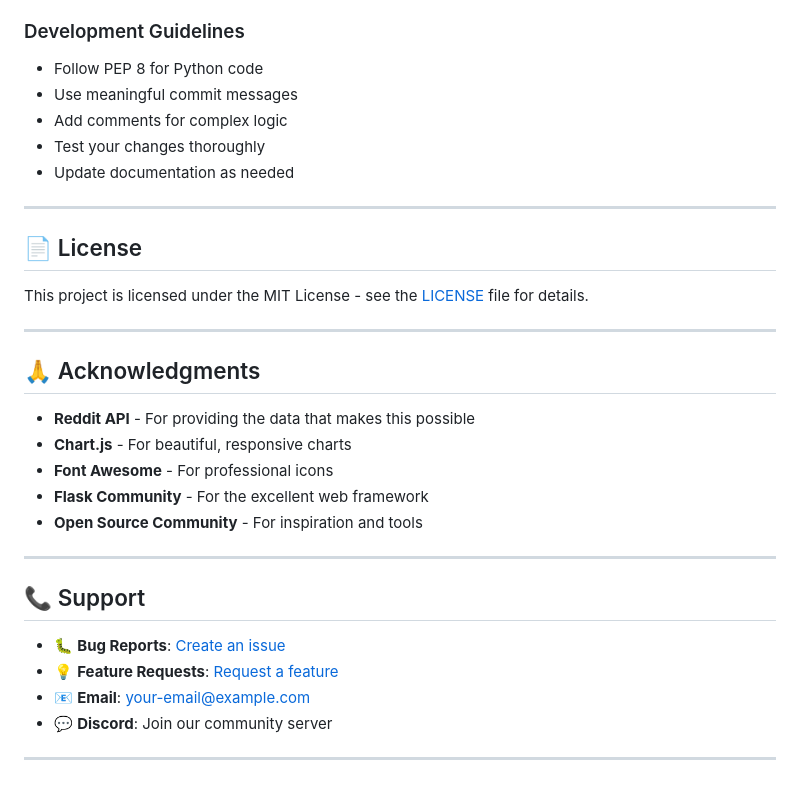
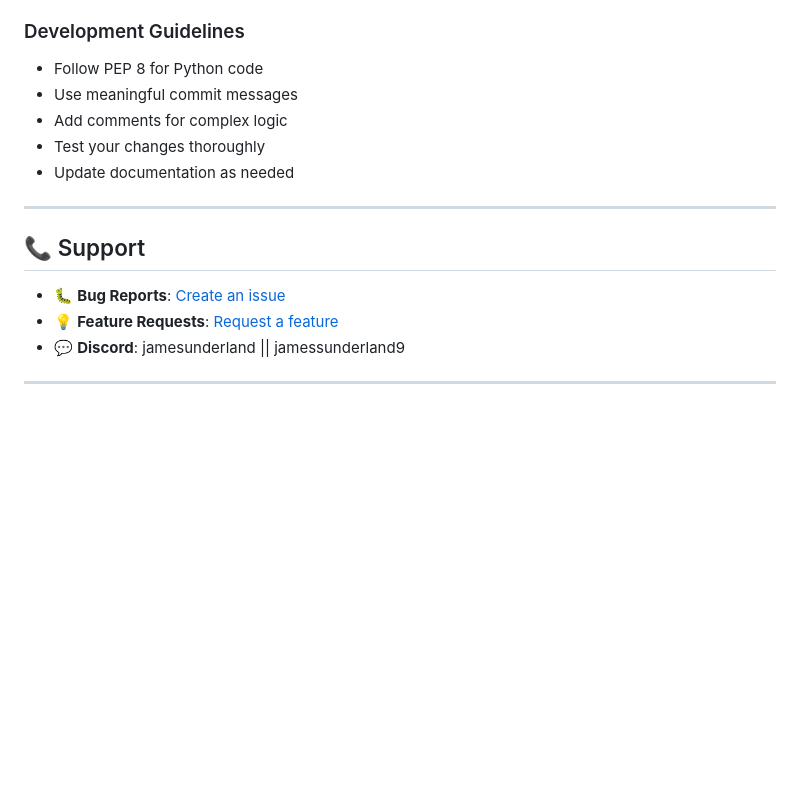
Before and after one commit to Rynnsan/reddit_sentiment_web, a Markdown page: README.md, the part around one of its changes. Drawn GitHub-style; blank space fills up the shorter version.

```diff
--- a/README.md
+++ b/README.md
@@ -297,6 +309,7 @@ We welcome contributions! Here's how to get started:
 5. **Open a Pull Request**
 
 ### Development Guidelines
+
 - Follow PEP 8 for Python code
 - Use meaningful commit messages
 - Add comments for complex logic
@@ -305,28 +318,11 @@ We welcome contributions! Here's how to get started:
 
 ---
 
-## 📄 License
-
-This project is licensed under the MIT License - see the [LICENSE](LICENSE) file for details.
-
----
-
-## 🙏 Acknowledgments
-
-- **Reddit API** - For providing the data that makes this possible
-- **Chart.js** - For beautiful, responsive charts
-- **Font Awesome** - For professional icons
-- **Flask Community** - For the excellent web framework
-- **Open Source Community** - For inspiration and tools
-
----
-
 ## 📞 Support
 
 - 🐛 **Bug Reports**: [Create an issue](https://github.com/Rynnsan/reddit_sentiment_web/issues)
 - 💡 **Feature Requests**: [Request a feature](https://github.com/Rynnsan/reddit_sentiment_web/issues)
-- 📧 **Email**: your-email@example.com
-- 💬 **Discord**: Join our community server
+- 💬 **Discord**: jamesunderland || jamessunderland9
 
 ---
 
```
Also changed, not shown: other parts of README.md (+30 -18 lines).
